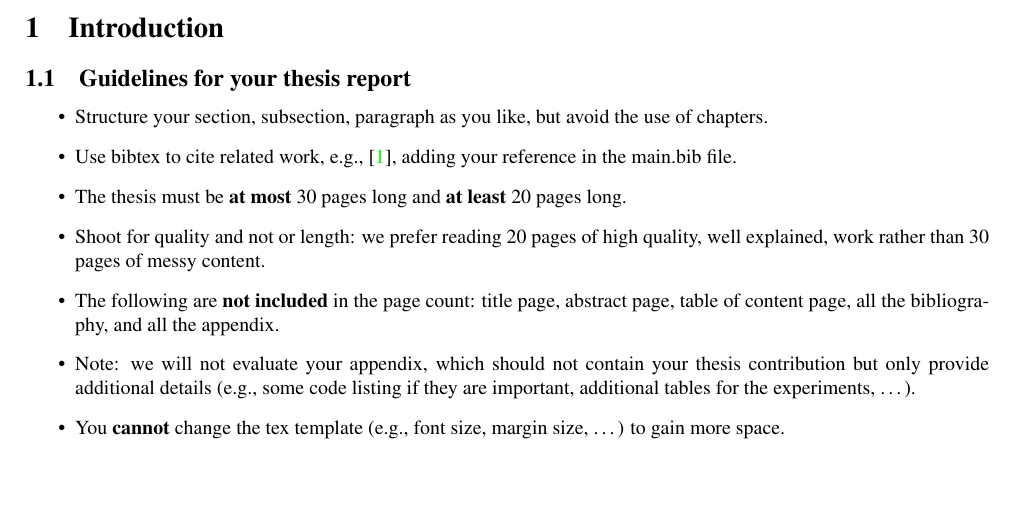
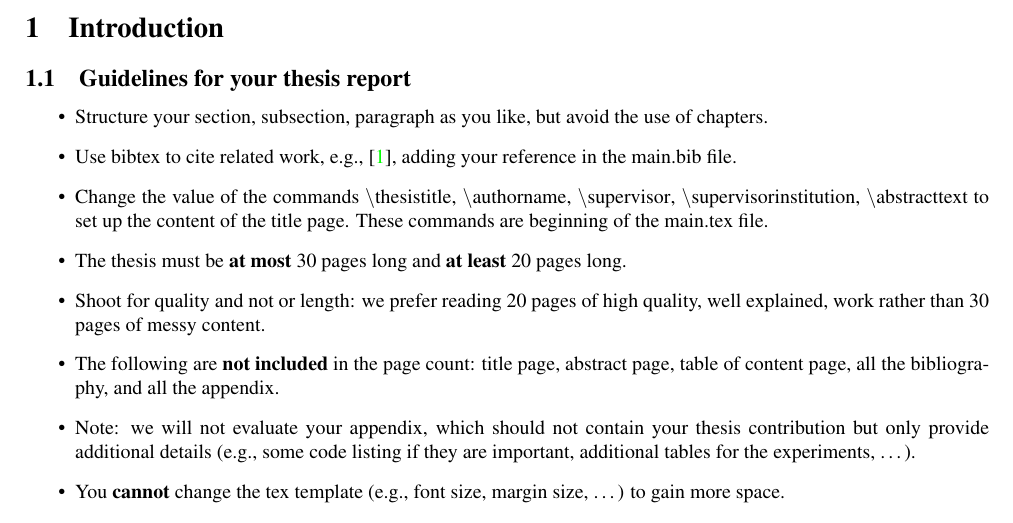
Before and after one commit to smover/bt_template, a LaTeX document (main.tex): part of page 4 of 6, cut so that both start at the same text. Compiled offline with pdfLaTeX.

Commit message:
Add minor doc

```diff
--- a/main.tex
+++ b/main.tex
@@ -1,4 +1,15 @@
 \documentclass[oneside, a4paper, onecolumn, 10pt]{article}
+
+% Change this: Customize the title, author, advisor, abstract
+\newcommand{\thesistitle}[0]{A very long and informative title for my thesis work}
+\newcommand{\authorname}[0]{Name Surname}
+
+\newcommand{\supervisor}[0]{Advisor name}
+\newcommand{\supervisorinstitution}[0]{Advisor institution}
+
+\newcommand{\abstracttext}[0]{%
+Lorem ipsum dolor sit amet, consectetur adipiscing elit, sed do eiusmod tempor incididunt ut labore et dolore magna aliqua. Ut enim ad minim veniam, quis nostrud exercitation ullamco laboris nisi ut aliquip ex ea commodo consequat. Duis aute irure dolor in reprehenderit in voluptate velit esse cillum dolore eu fugiat nulla pariatur. Excepteur sint occaecat cupidatat non proident, sunt in culpa qui officia deserunt mollit anim id est laborum.
+}
 
 \usepackage[
   left=2cm,top=2.0cm,bottom=2.0cm,right=2cm,
@@ -34,16 +45,7 @@
 %% \author{\authorname}
 
 
-% Change this: Customize the title, author, advisor, abstract
-\newcommand{\thesistitle}[0]{A very long and informative title for my thesis work}
-\newcommand{\authorname}[0]{Name Surname}
 
-\newcommand{\supervisor}[0]{Advisor name}
-\newcommand{\supervisorinstitution}[0]{Advisor institution}
-
-\newcommand{\abstracttext}[0]{%
-Lorem ipsum dolor sit amet, consectetur adipiscing elit, sed do eiusmod tempor incididunt ut labore et dolore magna aliqua. Ut enim ad minim veniam, quis nostrud exercitation ullamco laboris nisi ut aliquip ex ea commodo consequat. Duis aute irure dolor in reprehenderit in voluptate velit esse cillum dolore eu fugiat nulla pariatur. Excepteur sint occaecat cupidatat non proident, sunt in culpa qui officia deserunt mollit anim id est laborum.
-}
 
 
 \begin{document}
@@ -141,6 +143,8 @@ Lorem ipsum dolor sit amet, consectetur adipiscing elit, sed do eiusmod tempor i
 %
 \item Use bibtex to cite related work, e.g., \cite{DBLP:journals/x/Turing37}, adding your reference in the {main.bib} file.
 %
+\item Change the value of the commands {$\backslash$thesistitle}, {$\backslash$authorname}, {$\backslash$supervisor}, {$\backslash$supervisorinstitution}, {$\backslash$abstracttext} to set up the content of the title page. These commands are beginning of the {main.tex} file.
+%
 \item The thesis must be \textbf{at most} 30 pages long and \textbf{at least} 20 pages long.
 %
 \item Shoot for quality and not or length: we prefer reading 20 pages of high quality, well explained, work rather than 30 pages of messy content.
```
